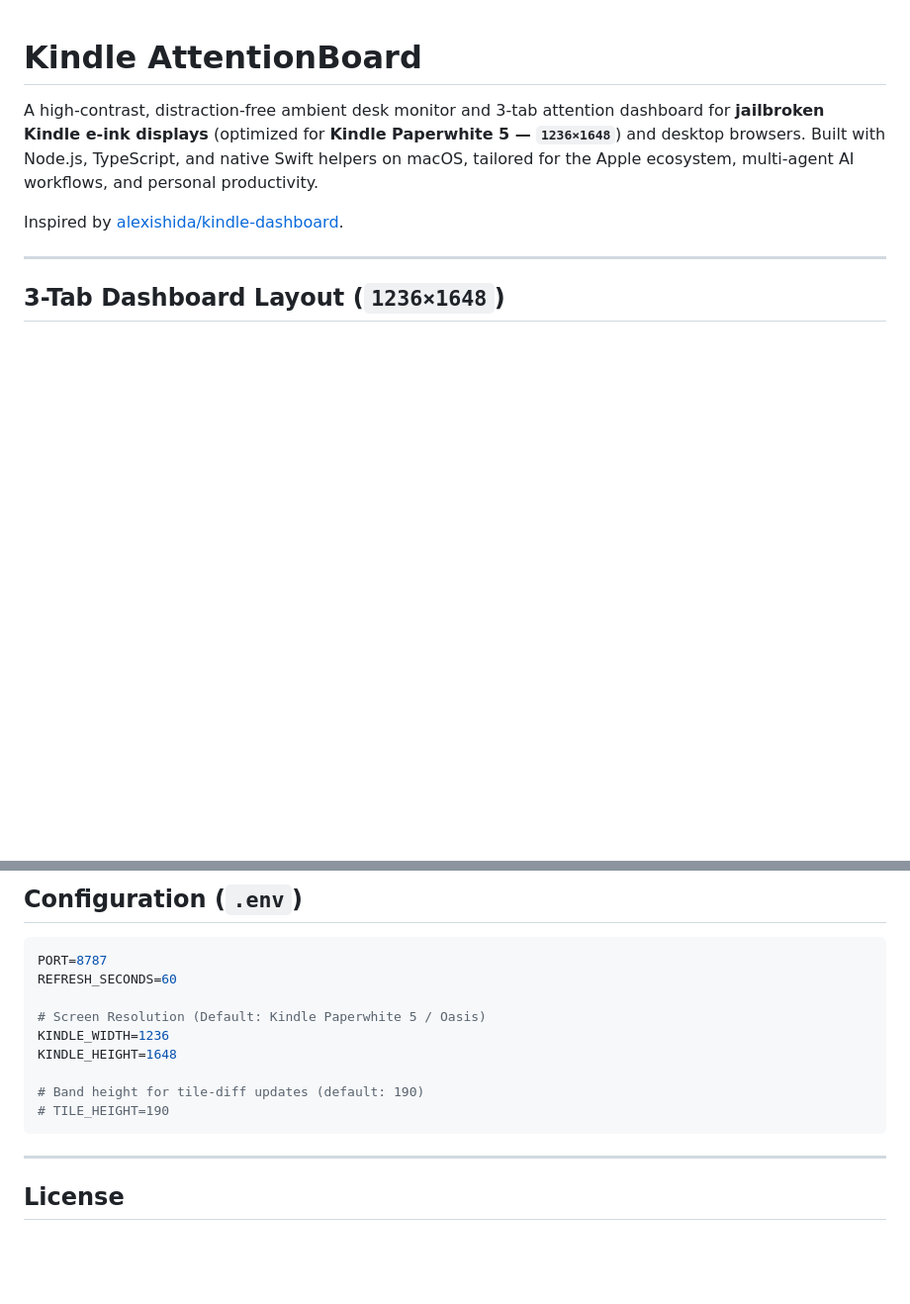
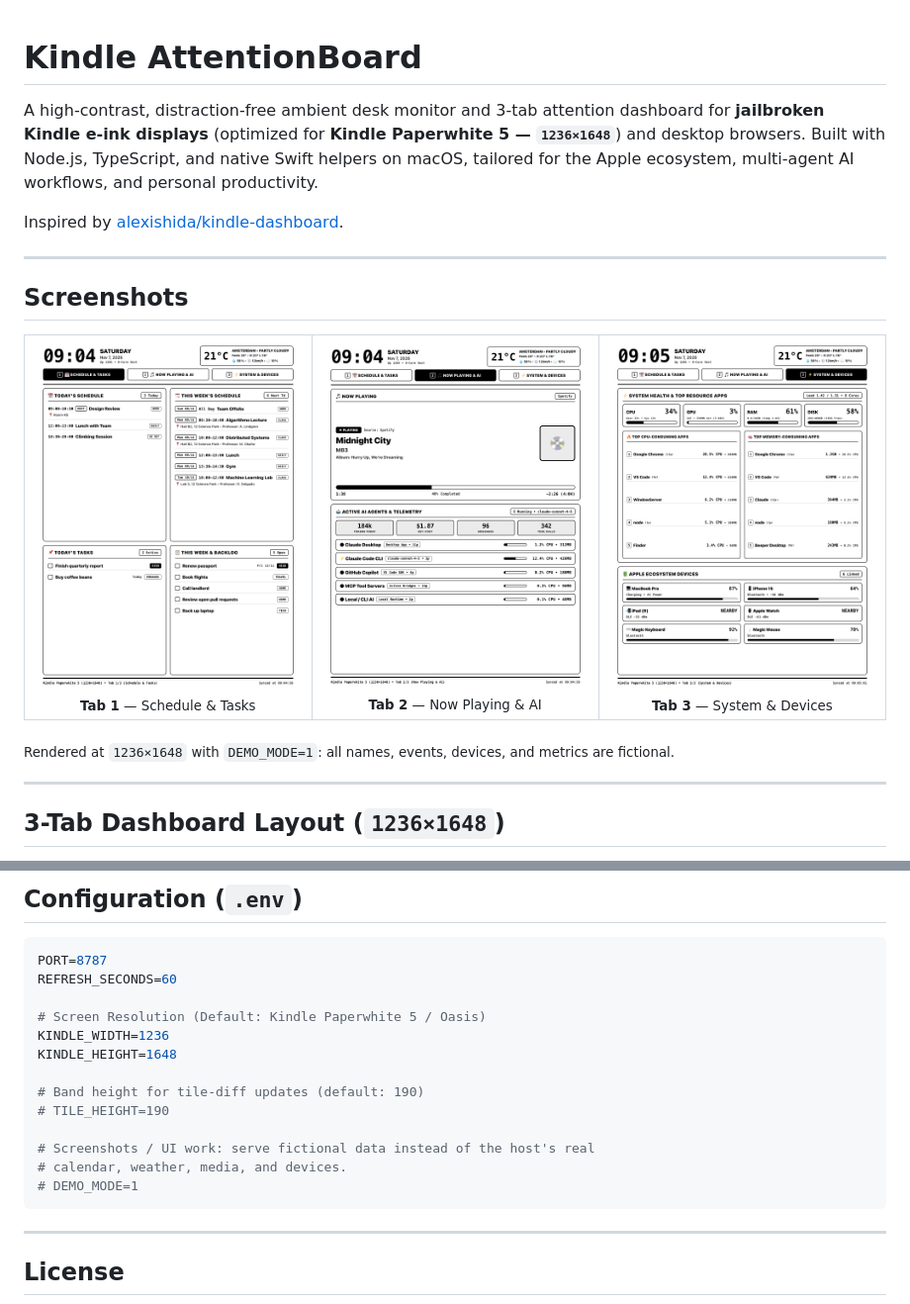
Before and after one commit to namikemen/kindle-attentionboard, a Markdown page: README.md, 2 parts joined by grey strips. Shown at 99% size. GitHub-like rendering; pictures changed too: docs/tabs/tab1.png (added), docs/tabs/tab2.png (added), docs/tabs/tab3.png (added); blank space fills up the shorter version.

Commit message:
Add demo-mode screenshots for all three tabs

````diff
--- a/README.md
+++ b/README.md
@@ -3,6 +3,20 @@
 A high-contrast, distraction-free ambient desk monitor and 3-tab attention dashboard for **jailbroken Kindle e-ink displays** (optimized for **Kindle Paperwhite 5 — `1236×1648`**) and desktop browsers. Built with Node.js, TypeScript, and native Swift helpers on macOS, tailored for the Apple ecosystem, multi-agent AI workflows, and personal productivity.
 
 Inspired by [alexishida/kindle-dashboard](https://github.com/alexishida/kindle-dashboard).
+
+---
+
+## Screenshots
+
+<table>
+  <tr>
+    <td align="center"><img src="docs/tabs/tab1.png" width="270" alt="Tab 1 — Schedule &amp; Tasks"><br><sub><b>Tab 1</b> — Schedule &amp; Tasks</sub></td>
+    <td align="center"><img src="docs/tabs/tab2.png" width="270" alt="Tab 2 — Now Playing &amp; AI"><br><sub><b>Tab 2</b> — Now Playing &amp; AI</sub></td>
+    <td align="center"><img src="docs/tabs/tab3.png" width="270" alt="Tab 3 — System &amp; Devices"><br><sub><b>Tab 3</b> — System &amp; Devices</sub></td>
+  </tr>
+</table>
+
+<sub>Rendered at `1236×1648` with `DEMO_MODE=1`: all names, events, devices, and metrics are fictional.</sub>
 
 ---
 
@@ -186,6 +200,10 @@ KINDLE_HEIGHT=1648
 
 # Band height for tile-diff updates (default: 190)
 # TILE_HEIGHT=190
+
+# Screenshots / UI work: serve fictional data instead of the host's real
+# calendar, weather, media, and devices.
+# DEMO_MODE=1
 ```
 
 ---
````
Also changed, not shown: 1 other file.
